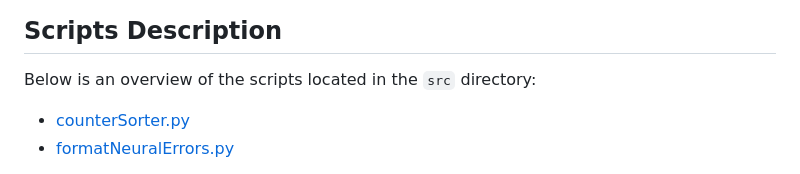
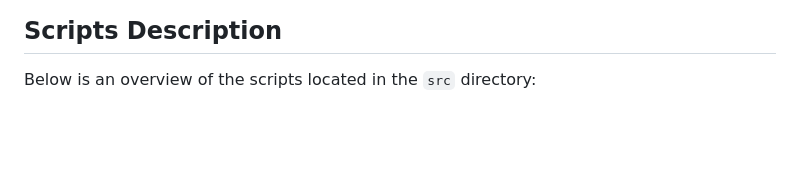
Before and after one commit to ProphecyOak/TIGRE-2023sigmorphon, a Markdown page: README.md, the part around the change printed below. Rendered like a GitHub page; blank space fills up the shorter version.

```diff
--- a/README.md
+++ b/README.md
@@ -24,6 +24,4 @@ Source code directory containing scripts for various operations such as error an
 ## Scripts Description
 
 Below is an overview of the scripts located in the `src` directory:
-- [counterSorter.py](#counterSorter)
-- [formatNeuralErrors.py](#formatNeuralErrors)
 
```
Also changed, not shown: other parts of README.md (+6 -13 lines).
